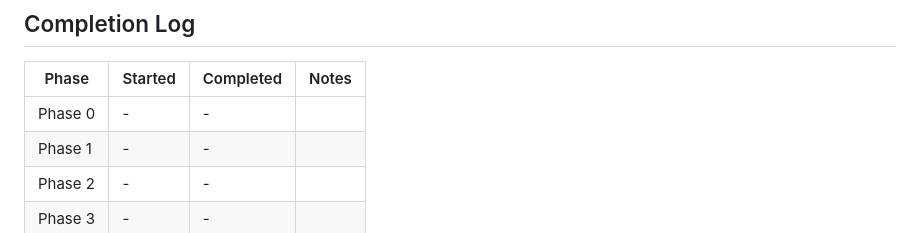
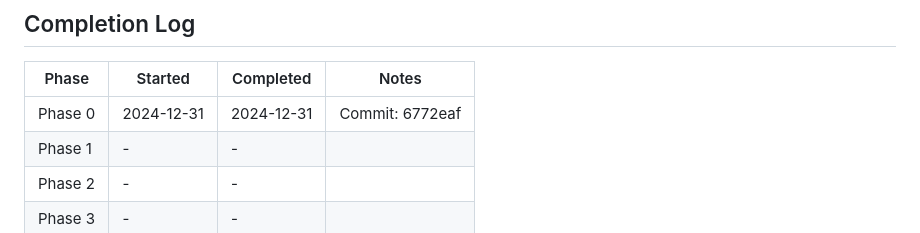
Before and after one commit to ChristopherKahler/ReelRecon, a Markdown page: docs/V3-TASK-TRACKER.md, the part around one of its changes. GitHub-like rendering.

```diff
--- a/docs/V3-TASK-TRACKER.md
+++ b/docs/V3-TASK-TRACKER.md
@@ -415,7 +415,7 @@ Phase 2: [ ] Not Started    Phase 5: [ ] Not Started
 
 | Phase | Started | Completed | Notes |
 |-------|---------|-----------|-------|
-| Phase 0 | - | - | |
+| Phase 0 | 2024-12-31 | 2024-12-31 | Commit: 6772eaf |
 | Phase 1 | - | - | |
 | Phase 2 | - | - | |
 | Phase 3 | - | - | |
```
Also changed, not shown: other parts of docs/V3-TASK-TRACKER.md (+22 -22 lines), docs/V3-OVERHAUL-SPEC.md (+12 -10 lines).
